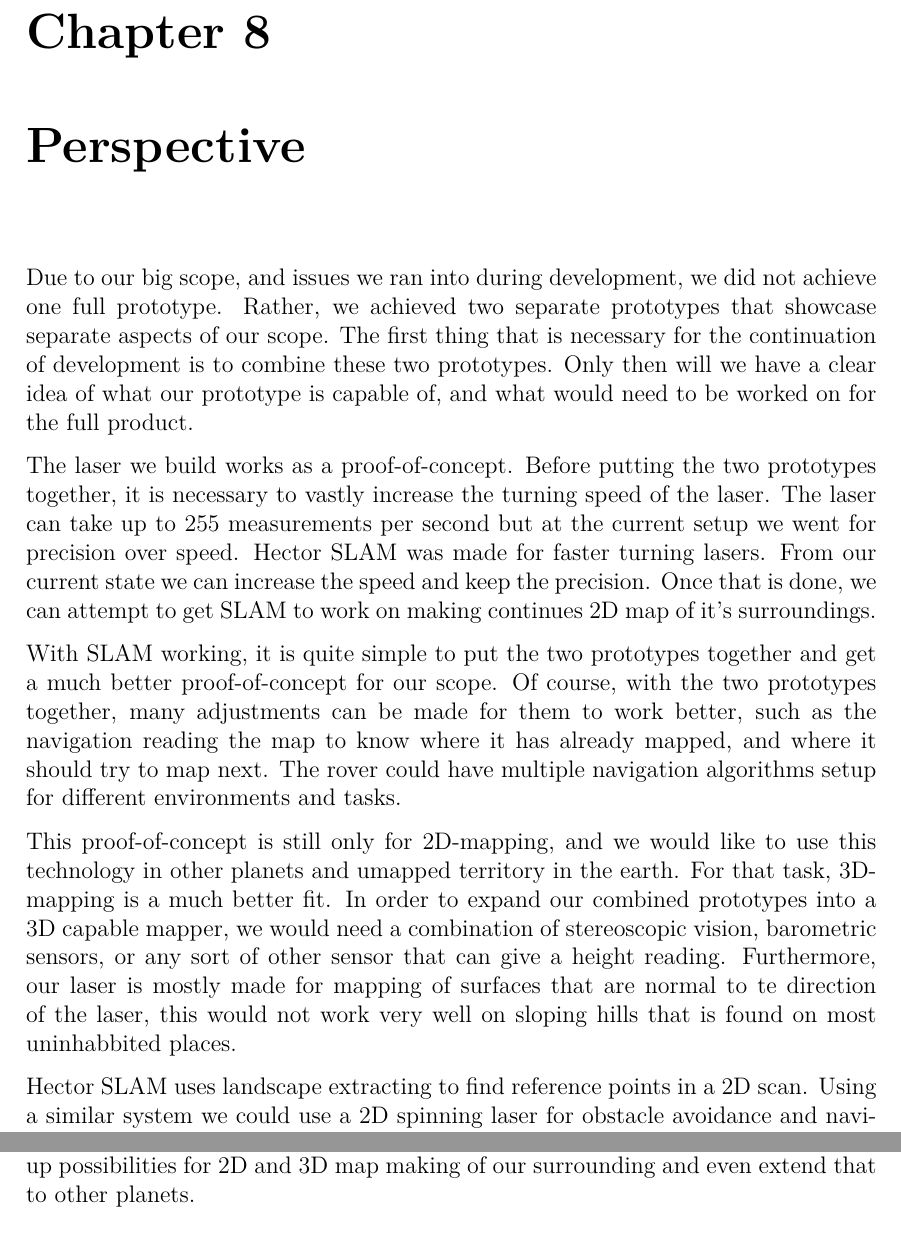
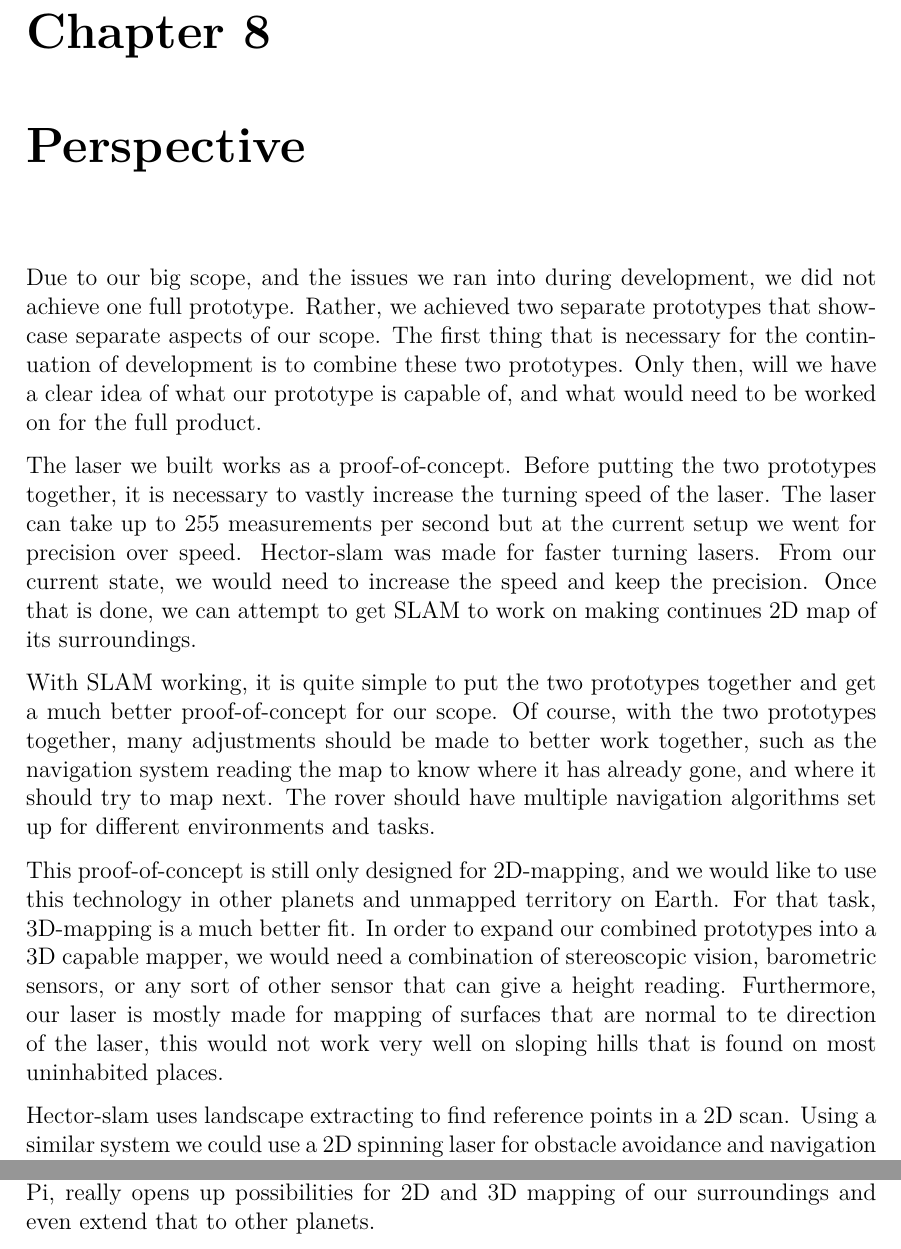
Before and after one commit to anthonymonori/hector-slam-wreck, a LaTeX thesis (report/P2.tex, which reads report/sections/ch8-perspective.tex): two parts of pages 82 and 83 of 97, joined at a grey line, cut so that both start at the same text. Compiled offline with pdfLaTeX; a LaTeX package or settings file that is missing is left out.

Commit message:
Peer-reviewing done

```diff
--- a/report/sections/ch8-perspective.tex
+++ b/report/sections/ch8-perspective.tex
@@ -1,9 +1,9 @@
-Due to our big scope, and issues we ran into during development, we did not achieve one full prototype. Rather, we achieved two separate prototypes that showcase separate aspects of our scope. The first thing that is necessary for the continuation of development is to combine these two prototypes. Only then will we have a clear idea of what our prototype is capable of, and what would need to be worked on for the full product.
+Due to our big scope, and the issues we ran into during development, we did not achieve one full prototype. Rather, we achieved two separate prototypes that showcase separate aspects of our scope. The first thing that is necessary for the continuation of development is to combine these two prototypes. Only then, will we have a clear idea of what our prototype is capable of, and what would need to be worked on for the full product.
 
-The laser we build works as a proof-of-concept. Before putting the two prototypes together, it is necessary to vastly increase the turning speed of the laser. The laser can take up to 255 measurements per second but at the current setup we went for precision over speed. Hector SLAM was made for faster turning lasers. From our current state we can increase the speed and keep the precision. Once that is done, we can attempt to get SLAM to work on making continues 2D map of it's surroundings.
+The laser we built works as a proof-of-concept. Before putting the two prototypes together, it is necessary to vastly increase the turning speed of the laser. The laser can take up to 255 measurements per second but at the current setup we went for precision over speed. Hector-slam was made for faster turning lasers. From our current state, we would need to increase the speed and keep the precision. Once that is done, we can attempt to get SLAM to work on making continues 2D map of its surroundings.
 
-With SLAM working, it is quite simple to put the two prototypes together and get a much better proof-of-concept for our scope. Of course, with the two prototypes together, many adjustments can be made for them to work better, such as the navigation reading the map to know where it has already mapped, and where it should try to map next. The rover could have multiple navigation algorithms setup for different environments and tasks.
+With SLAM working, it is quite simple to put the two prototypes together and get a much better proof-of-concept for our scope. Of course, with the two prototypes together, many adjustments should be made to better work together, such as the navigation system reading the map to know where it has already gone, and where it should try to map next. The rover should have multiple navigation algorithms set up for different environments and tasks.
 
-This proof-of-concept is still only for 2D-mapping, and we would like to use this technology in other planets and umapped territory in the earth. For that task, 3D-mapping is a much better fit. In order to expand our combined prototypes into a 3D capable mapper, we would need a combination of stereoscopic vision, barometric sensors, or any sort of other sensor that can give a height reading. Furthermore, our laser is mostly made for mapping of surfaces that are normal to te direction of the laser, this would not work very well on sloping hills that is found on most uninhabbited places.
+This proof-of-concept is still only designed for 2D-mapping, and we would like to use this technology in other planets and unmapped territory on Earth. For that task, 3D-mapping is a much better fit. In order to expand our combined prototypes into a 3D capable mapper, we would need a combination of stereoscopic vision, barometric sensors, or any sort of other sensor that can give a height reading. Furthermore, our laser is mostly made for mapping of surfaces that are normal to te direction of the laser, this would not work very well on sloping hills that is found on most uninhabited places.
 
-Hector SLAM uses landscape extracting to find reference points in a 2D scan. Using a similar system we could use a 2D spinning laser for obstacle avoidance and navigation through unknown terrain. Our prototypes takes a cheap laser module, that goes for around 600 dkk\cite{lidarl} plus 3D printed case and stepper motor, that can give the same output, and i some cases even better in terms of range and refresh rate, as a 2700 dkk\cite{lidar360} lidar model. Implementation of a low cost lidar system like this combined with small and low cost control unit, like the raspberry pi, really opens up possibilities for 2D and 3D map making of our surrounding and even extend that to other planets.
+Hector-slam uses landscape extracting to find reference points in a 2D scan. Using a similar system we could use a 2D spinning laser for obstacle avoidance and navigation through unknown terrain. Our prototypes takes a cheap laser module, that goes for around 600 DKK\cite{lidarl} plus the costs of the 3D printed case and stepper motor, that can give the same output, and in some cases even better in terms of range and refresh rate, as a 2700 DKK\cite{lidar360} LIDAR model. Implementation of a low cost LIDAR laser system like this combined with small and low cost control unit, like the Raspberry Pi, really opens up possibilities for 2D and 3D mapping of our surroundings and even extend that to other planets.
```
